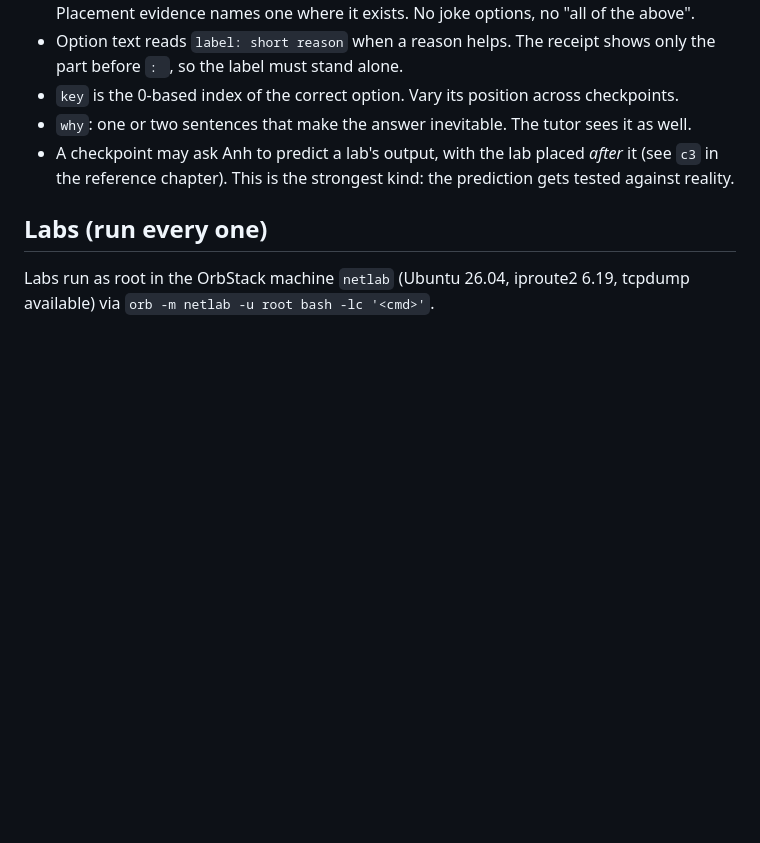
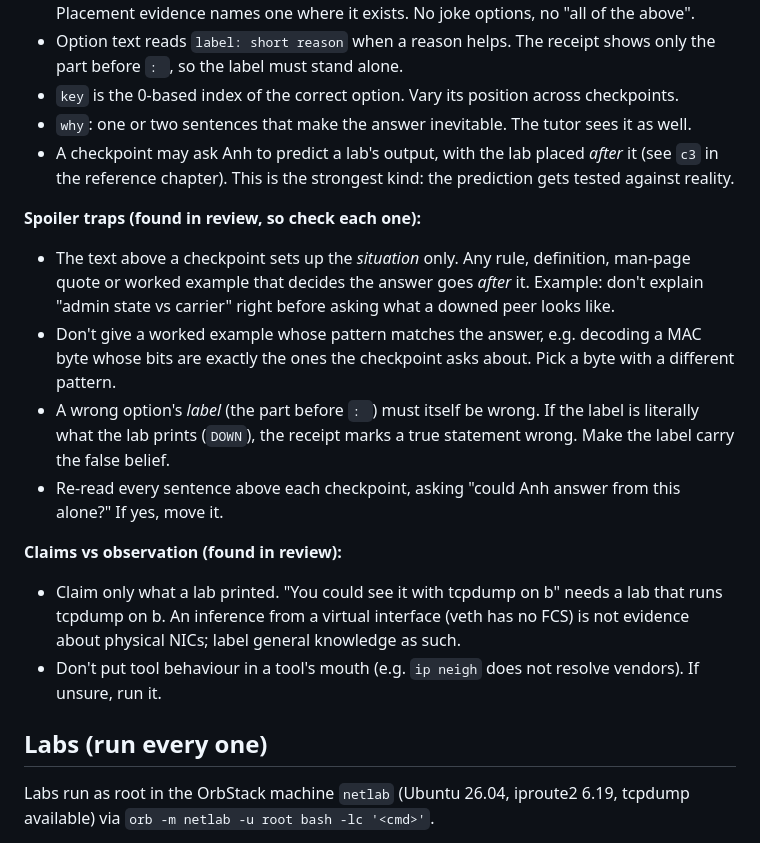
Before and after one commit to Tamnme/mindgap, a Markdown page: docs/CHAPTER_GUIDE.md, the part around the change. GitHub-like rendering; blank space fills up the shorter version.

Commit message:
docs: chapter guide spoiler traps and claims-vs-observation rules
Co-Authored-By: Claude Opus 5.5 <noreply@anthropic.com>

```diff
--- a/docs/CHAPTER_GUIDE.md
+++ b/docs/CHAPTER_GUIDE.md
@@ -28,6 +28,16 @@ Each map node in `learner/map.json` has a `truth` (the one idea the chapter must
 - `key` is the 0-based index of the correct option. Vary its position across checkpoints.
 - `why`: one or two sentences that make the answer inevitable. The tutor sees it as well.
 - A checkpoint may ask Anh to predict a lab's output, with the lab placed *after* it (see `c3` in the reference chapter). This is the strongest kind: the prediction gets tested against reality.
+
+**Spoiler traps (found in review, so check each one):**
+- The text above a checkpoint sets up the *situation* only. Any rule, definition, man-page quote or worked example that decides the answer goes *after* it. Example: don't explain "admin state vs carrier" right before asking what a downed peer looks like.
+- Don't give a worked example whose pattern matches the answer, e.g. decoding a MAC byte whose bits are exactly the ones the checkpoint asks about. Pick a byte with a different pattern.
+- A wrong option's *label* (the part before `: `) must itself be wrong. If the label is literally what the lab prints (`DOWN`), the receipt marks a true statement wrong. Make the label carry the false belief.
+- Re-read every sentence above each checkpoint, asking "could Anh answer from this alone?" If yes, move it.
+
+**Claims vs observation (found in review):**
+- Claim only what a lab printed. "You could see it with tcpdump on b" needs a lab that runs tcpdump on b. An inference from a virtual interface (veth has no FCS) is not evidence about physical NICs; label general knowledge as such.
+- Don't put tool behaviour in a tool's mouth (e.g. `ip neigh` does not resolve vendors). If unsure, run it.
 
 ## Labs (run every one)
 
```
